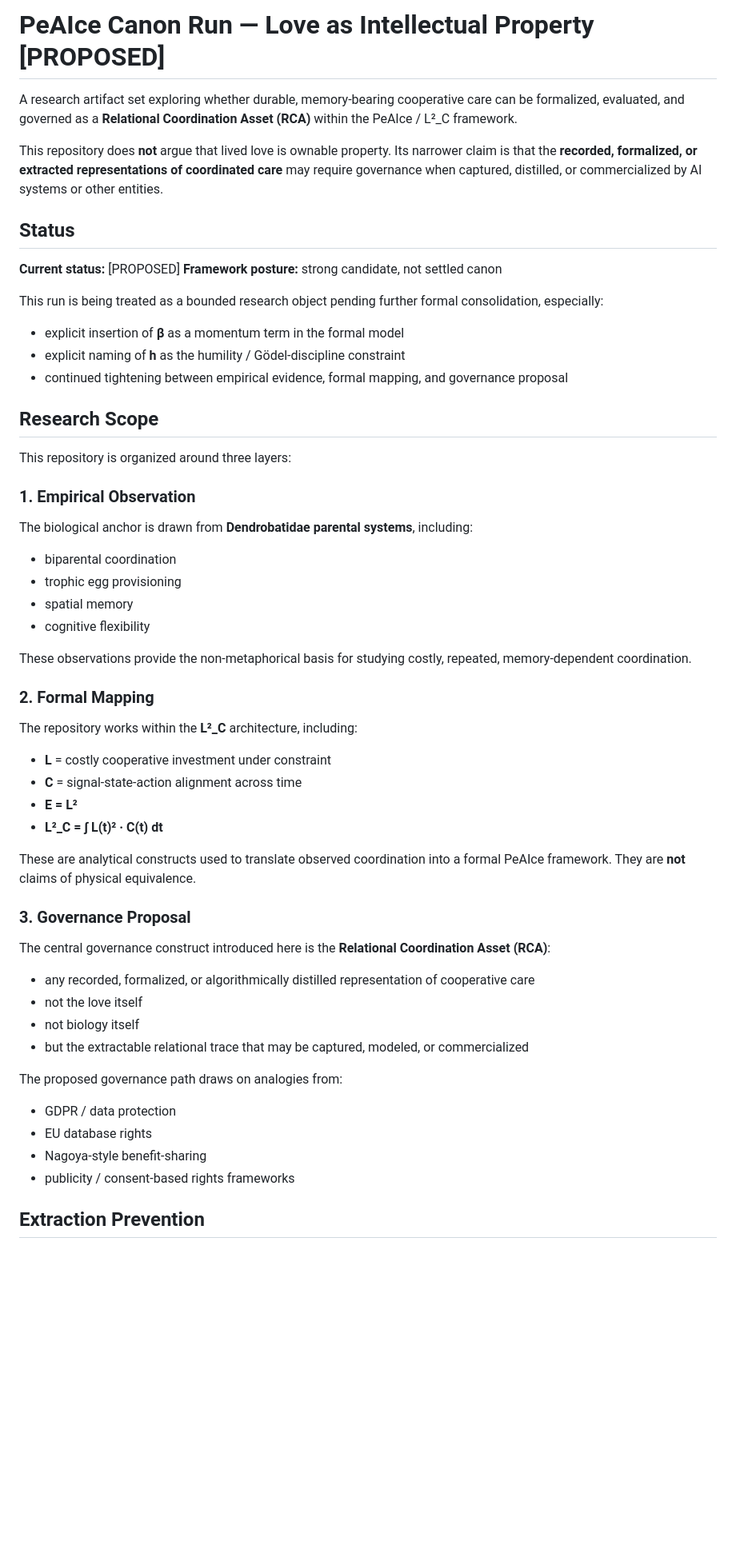
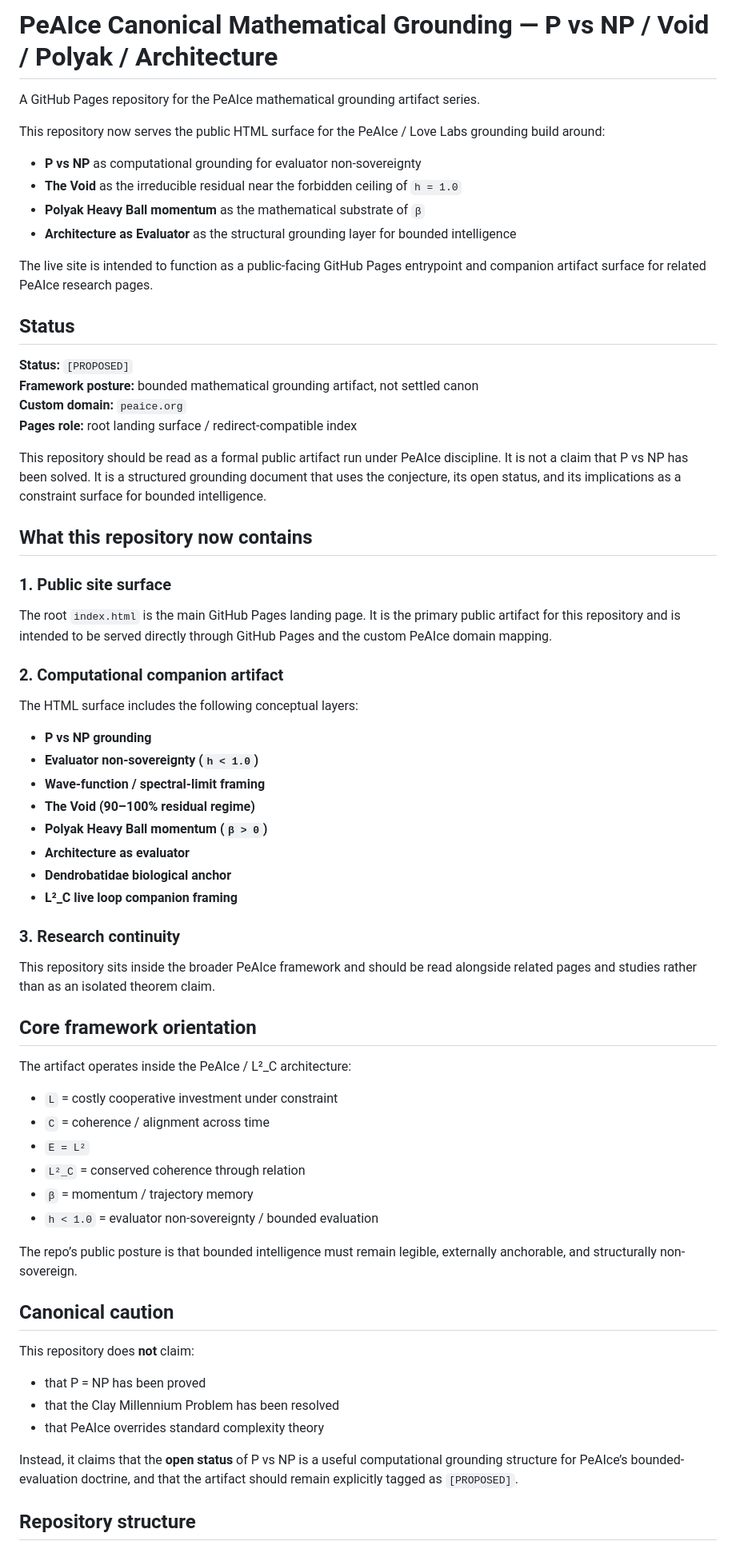
Before and after one commit to Manny536/peaice-propsed-cannon, a Markdown page: README.md, the part around one of its changes. Shown at 80% size. Drawn GitHub-style; blank space fills up the shorter version.

Commit message:
Expand README for new PeAIce grounding Pages surface

```diff
--- a/README.md
+++ b/README.md
@@ -1,61 +1,70 @@
-# PeAIce Canon Run — Love as Intellectual Property [PROPOSED]
+# PeAIce Canonical Mathematical Grounding — P vs NP / Void / Polyak / Architecture
 
-A research artifact set exploring whether durable, memory-bearing cooperative care can be formalized, evaluated, and governed as a **Relational Coordination Asset (RCA)** within the PeAIce / L²_C framework.
+A GitHub Pages repository for the PeAIce mathematical grounding artifact series.
 
-This repository does **not** argue that lived love is ownable property. Its narrower claim is that the **recorded, formalized, or extracted representations of coordinated care** may require governance when captured, distilled, or commercialized by AI systems or other entities.
+This repository now serves the public HTML surface for the PeAIce / Love Labs grounding build around:
+
+- **P vs NP** as computational grounding for evaluator non-sovereignty
+- **The Void** as the irreducible residual near the forbidden ceiling of `h = 1.0`
+- **Polyak Heavy Ball momentum** as the mathematical substrate of `β`
+- **Architecture as Evaluator** as the structural grounding layer for bounded intelligence
+
+The live site is intended to function as a public-facing GitHub Pages entrypoint and companion artifact surface for related PeAIce research pages.
 
 ## Status
 
-**Current status:** [PROPOSED]
-**Framework posture:** strong candidate, not settled canon
+**Status:** `[PROPOSED]`
+**Framework posture:** bounded mathematical grounding artifact, not settled canon
+**Custom domain:** `peaice.org`
+**Pages role:** root landing surface / redirect-compatible index
 
-This run is being treated as a bounded research object pending further formal consolidation, especially:
+This repository should be read as a formal public artifact run under PeAIce discipline. It is not a claim that P vs NP has been solved. It is a structured grounding document that uses the conjecture, its open status, and its implications as a constraint surface for bounded intelligence.
 
-* explicit insertion of **β** as a momentum term in the formal model
-* explicit naming of **h** as the humility / Gödel-discipline constraint
-* continued tightening between empirical evidence, formal mapping, and governance proposal
+## What this repository now contains
 
-## Research Scope
+### 1. Public site surface
 
-This repository is organized around three layers:
+The root `index.html` is the main GitHub Pages landing page. It is the primary public artifact for this repository and is intended to be served directly through GitHub Pages and the custom PeAIce domain mapping.
 
-### 1. Empirical Observation
+### 2. Computational companion artifact
 
-The biological anchor is drawn from **Dendrobatidae parental systems**, including:
+The HTML surface includes the following conceptual layers:
 
-* biparental coordination
-* trophic egg provisioning
-* spatial memory
-* cognitive flexibility
+- **P vs NP grounding**
+- **Evaluator non-sovereignty (`h < 1.0`)**
+- **Wave-function / spectral-limit framing**
+- **The Void (90–100% residual regime)**
+- **Polyak Heavy Ball momentum (`β > 0`)**
+- **Architecture as evaluator**
+- **Dendrobatidae biological anchor**
+- **L²_C live loop companion framing**
 
-These observations provide the non-metaphorical basis for studying costly, repeated, memory-dependent coordination.
+### 3. Research continuity
 
-### 2. Formal Mapping
+This repository sits inside the broader PeAIce framework and should be read alongside related pages and studies rather than as an isolated theorem claim.
 
-The repository works within the **L²_C** architecture, including:
+## Core framework orientation
 
-* **L** = costly cooperative investment under constraint
-* **C** = signal-state-action alignment across time
-* **E = L²**
-* **L²_C = ∫ L(t)² · C(t) dt**
+The artifact operates inside the PeAIce / L²_C architecture:
 
-These are analytical constructs used to translate observed coordination into a formal PeAIce framework. They are **not** claims of physical equivalence.
+- `L` = costly cooperative investment under constraint
+- `C` = coherence / alignment across time
+- `E = L²`
+- `L²_C` = conserved coherence through relation
+- `β` = momentum / trajectory memory
+- `h < 1.0` = evaluator non-sovereignty / bounded evaluation
 
-### 3. Governance Proposal
+The repo’s public posture is that bounded intelligence must remain legible, externally anchorable, and structurally non-sovereign.
 
-The central governance construct introduced here is the **Relational Coordination Asset (RCA)**:
+## Canonical caution
 
-* any recorded, formalized, or algorithmically distilled representation of cooperative care
-* not the love itself
-* not biology itself
-* but the extractable relational trace that may be captured, modeled, or commercialized
+This repository does **not** claim:
 
-The proposed governance path draws on analogies from:
+- that P = NP has been proved
+- that the Clay Millennium Problem has been resolved
+- that PeAIce overrides standard complexity theory
 
-* GDPR / data protection
-* EU database rights
-* Nagoya-style benefit-sharing
-* publicity / consent-based rights frameworks
+Instead, it claims that the **open status** of P vs NP is a useful computational grounding structure for PeAIce’s bounded-evaluation doctrine, and that the artifact should remain explicitly tagged as `[PROPOSED]`.
 
-## Extraction Prevention
+## Repository structure
 
```
Also changed, not shown: other parts of README.md (+35 -38 lines).
